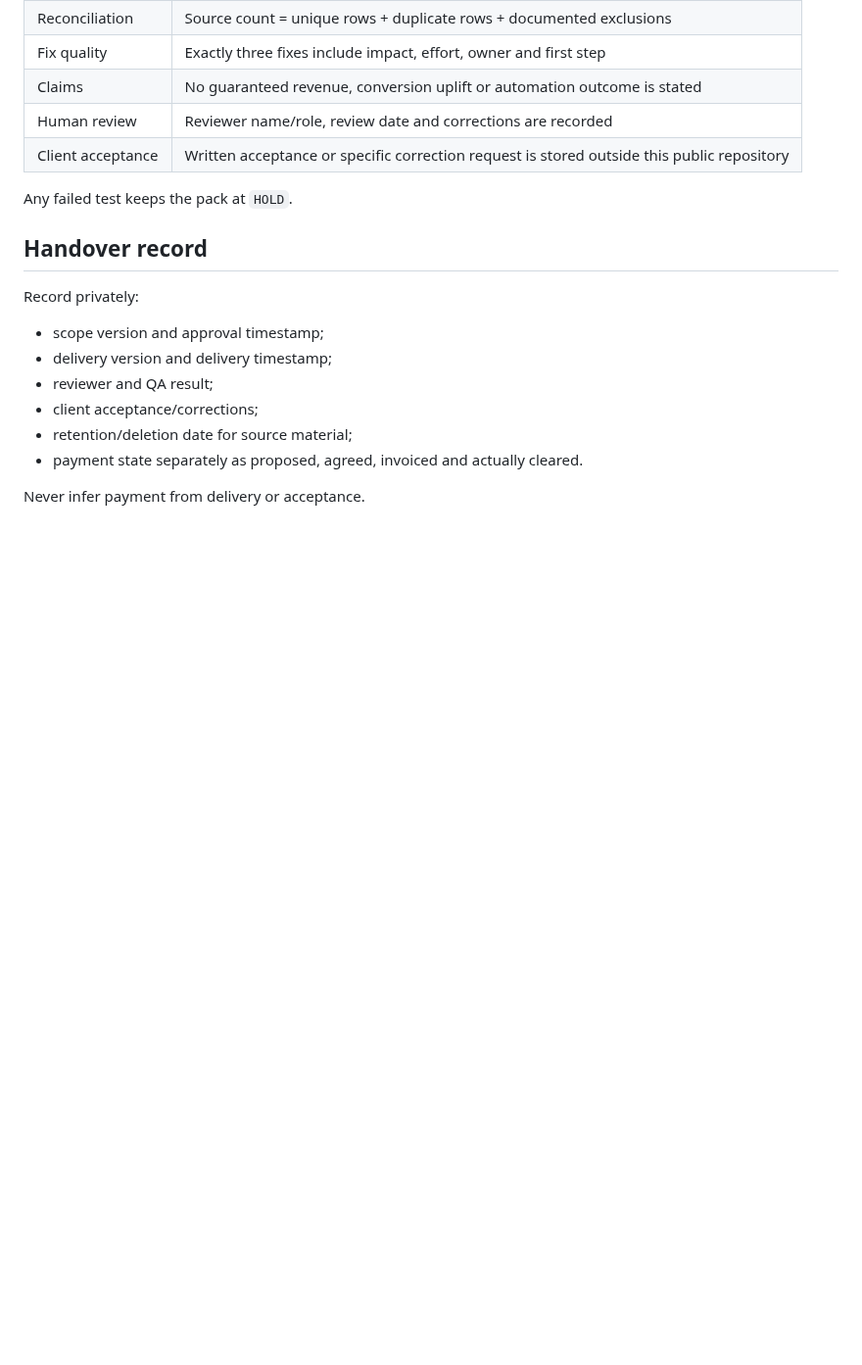
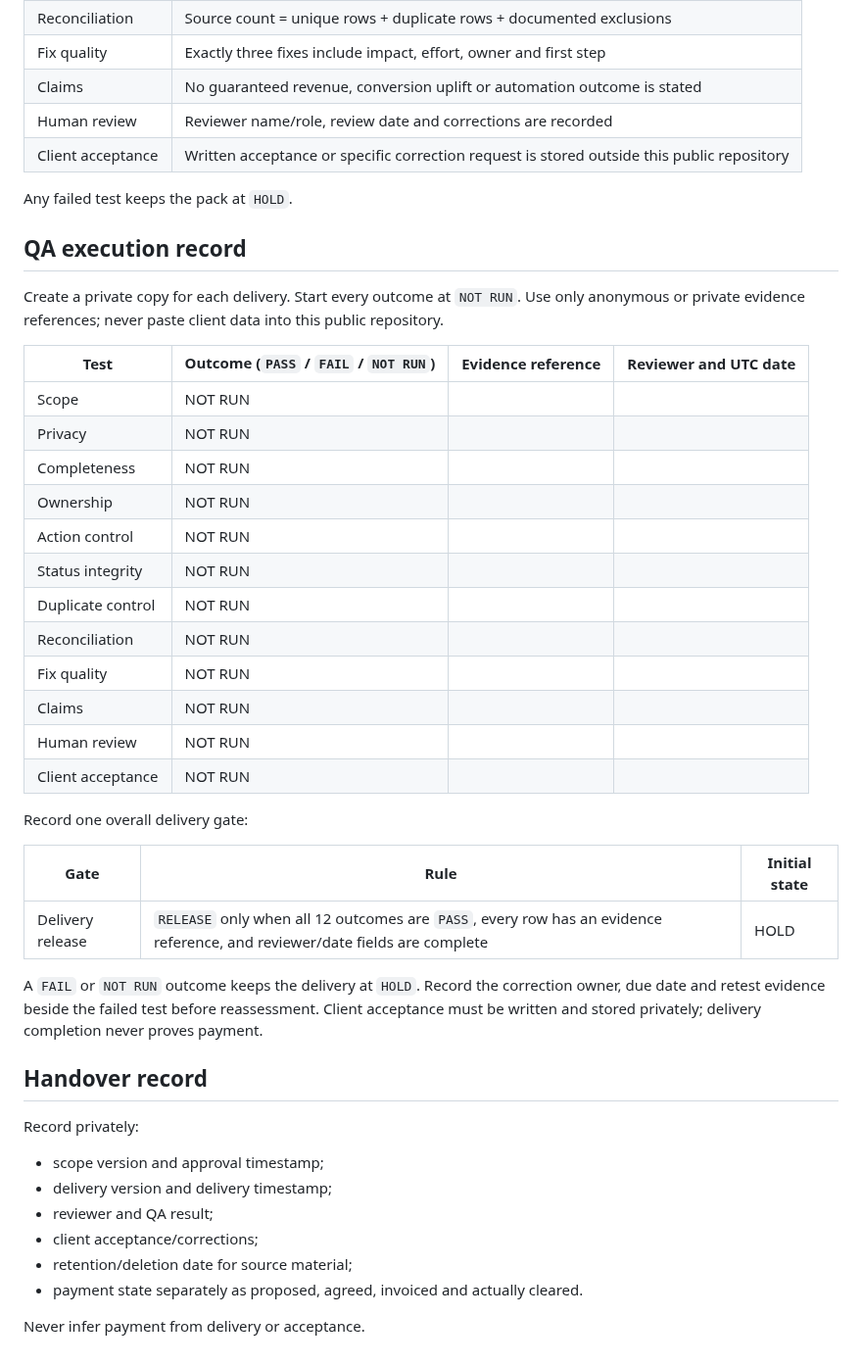
Before and after one commit to mikeyrnewton-pixel/newton-revenue-site, a Markdown page: ENQUIRY_DIAGNOSTIC_DELIVERY_QA.md, the part around the change. Shown at 98% size. Rendered like a GitHub page; blank space fills up the shorter version.

Commit message:
Add fail-closed QA execution record

```diff
--- a/ENQUIRY_DIAGNOSTIC_DELIVERY_QA.md
+++ b/ENQUIRY_DIAGNOSTIC_DELIVERY_QA.md
@@ -93,6 +93,33 @@ The pack passes only when all tests pass.
 
 Any failed test keeps the pack at `HOLD`.
 
+## QA execution record
+
+Create a private copy for each delivery. Start every outcome at `NOT RUN`. Use only anonymous or private evidence references; never paste client data into this public repository.
+
+| Test | Outcome (`PASS` / `FAIL` / `NOT RUN`) | Evidence reference | Reviewer and UTC date |
+| --- | --- | --- | --- |
+| Scope | NOT RUN |  |  |
+| Privacy | NOT RUN |  |  |
+| Completeness | NOT RUN |  |  |
+| Ownership | NOT RUN |  |  |
+| Action control | NOT RUN |  |  |
+| Status integrity | NOT RUN |  |  |
+| Duplicate control | NOT RUN |  |  |
+| Reconciliation | NOT RUN |  |  |
+| Fix quality | NOT RUN |  |  |
+| Claims | NOT RUN |  |  |
+| Human review | NOT RUN |  |  |
+| Client acceptance | NOT RUN |  |  |
+
+Record one overall delivery gate:
+
+| Gate | Rule | Initial state |
+| --- | --- | --- |
+| Delivery release | `RELEASE` only when all 12 outcomes are `PASS`, every row has an evidence reference, and reviewer/date fields are complete | HOLD |
+
+A `FAIL` or `NOT RUN` outcome keeps the delivery at `HOLD`. Record the correction owner, due date and retest evidence beside the failed test before reassessment. Client acceptance must be written and stored privately; delivery completion never proves payment.
+
 ## Handover record
 
 Record privately:
```
